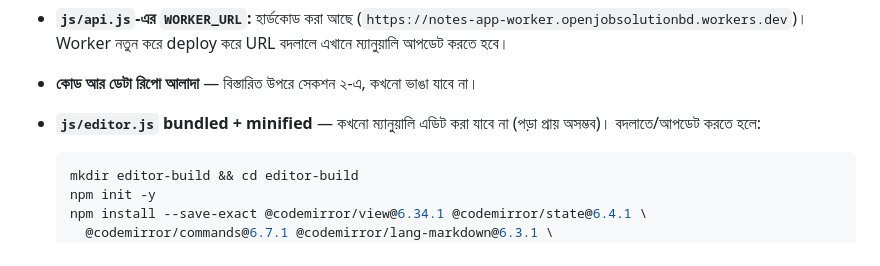
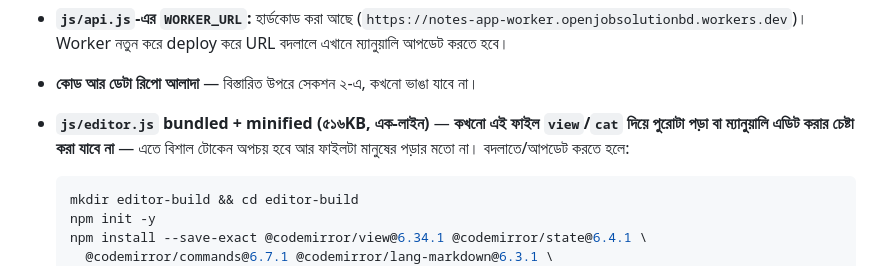
Before and after one commit to openjobsolutionbd/mydian, a Markdown page: PROJECT_NOTES.md, the part around the change. GitHub-like rendering.

Commit message:
docs: add explicit warning against viewing/reading js/editor.js
The minify note already said not to hand-edit js/editor.js, but did
not explicitly warn against opening/viewing the whole 516KB minified
file — accidentally doing so would be the single biggest token-waste
risk in this project. Now explicit: never view/cat the full file.

Reason: continuing the token-reduction cleanup requested earlier.

````diff
--- a/PROJECT_NOTES.md
+++ b/PROJECT_NOTES.md
@@ -116,8 +116,10 @@ Worker-এর `GITHUB_TOKEN` (fine-grained personal access token) কে
   নতুন করে deploy করে URL বদলালে এখানে ম্যানুয়ালি আপডেট করতে হবে।
 - **কোড আর ডেটা রিপো আলাদা** — বিস্তারিত উপরে সেকশন ২-এ, কখনো ভাঙা
   যাবে না।
-- **`js/editor.js` bundled + minified** — কখনো ম্যানুয়ালি এডিট করা যাবে
-  না (পড়া প্রায় অসম্ভব)। বদলাতে/আপডেট করতে হলে:
+- **`js/editor.js` bundled + minified (৫১৬KB, এক-লাইন)** — **কখনো এই
+  ফাইল `view`/`cat` দিয়ে পুরোটা পড়া বা ম্যানুয়ালি এডিট করার চেষ্টা করা
+  যাবে না** — এতে বিশাল টোকেন অপচয় হবে আর ফাইলটা মানুষের পড়ার মতো না।
+  বদলাতে/আপডেট করতে হলে:
   ```bash
   mkdir editor-build && cd editor-build
   npm init -y
````
